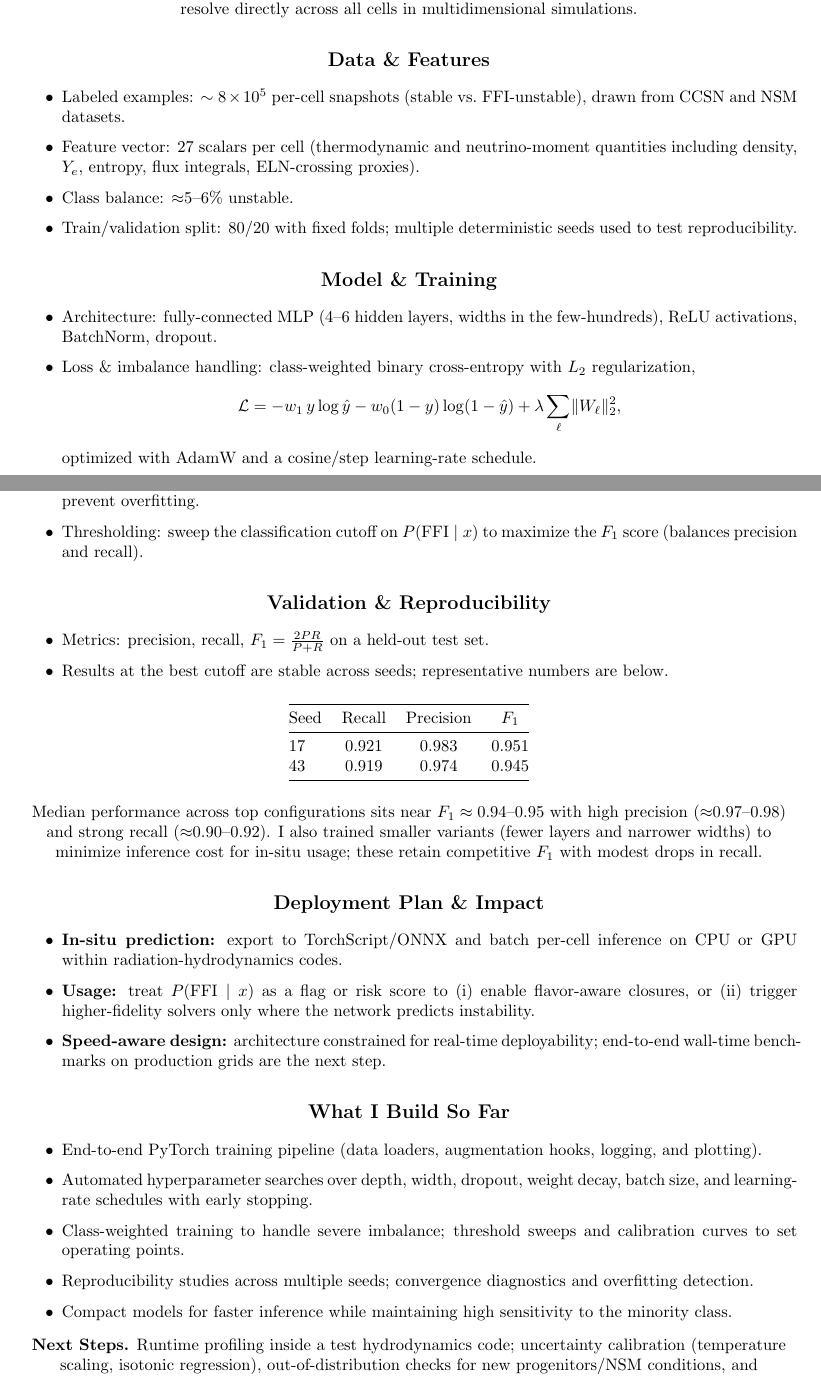
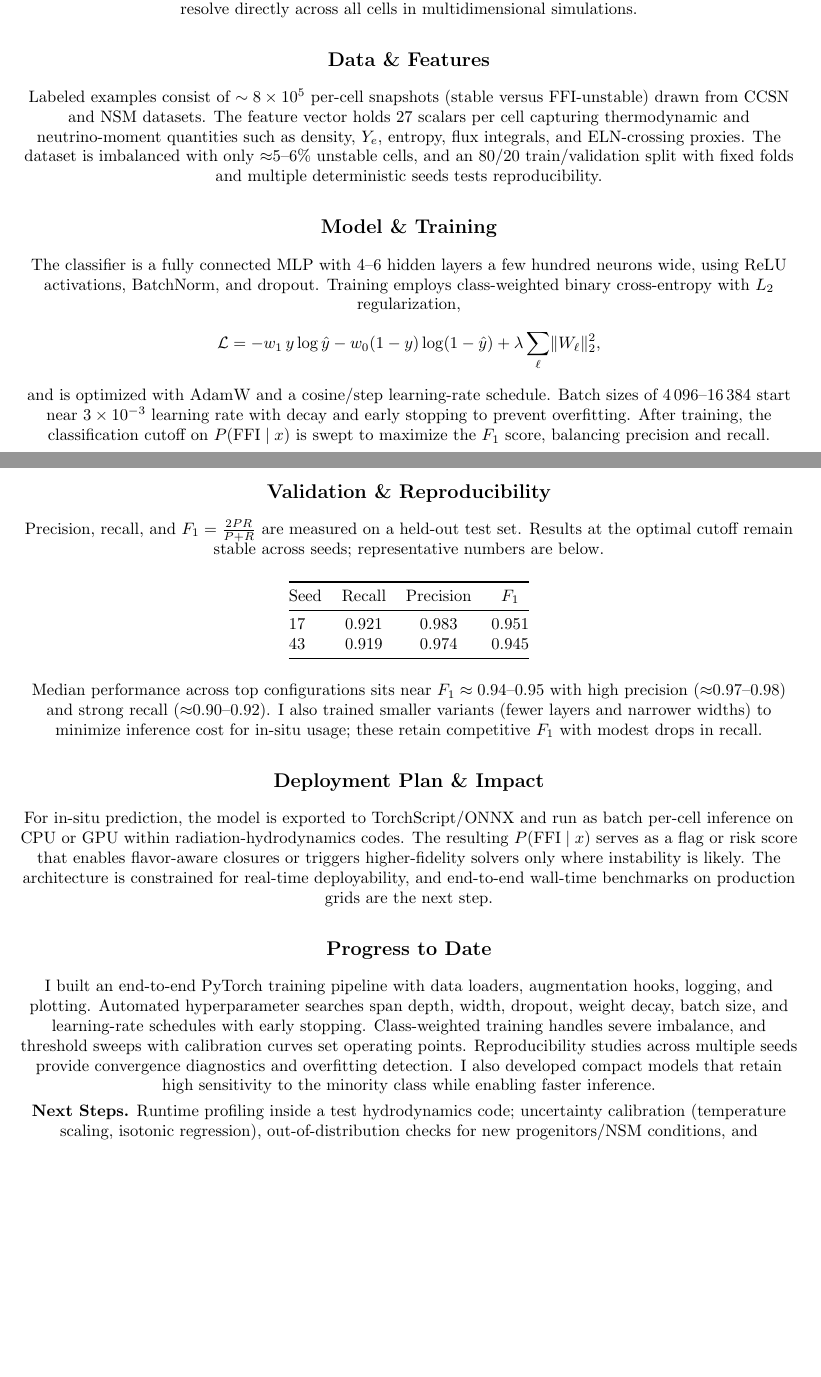
Before and after one commit to jmcguigan10/SURF_Summary, a LaTeX document (SURF_Summary.tex): two parts of pages 1 and 2 of 2, joined at a grey line, cut so that both start at the same text, the shorter picture padded with empty space. Compiled offline with pdfLaTeX.

Commit message:
Refine summary by replacing bullet lists with prose

```diff
--- a/SURF_Summary.tex
+++ b/SURF_Summary.tex
@@ -4,8 +4,6 @@
 \usepackage{booktabs}
 \usepackage{siunitx}
 \usepackage[colorlinks=true,linkcolor=black,citecolor=black,urlcolor=black]{hyperref}
-\usepackage{enumitem}
-\setlist[itemize]{itemsep=0.25em, topsep=0.25em}
 \setlength{\parskip}{0.35em}
 \setlength{\parindent}{0pt}
 
@@ -36,30 +34,23 @@ H_{\nu\nu} \propto \mu \!\int (1-\cos\theta)\, G(\mathbf{v})\, d\Omega,
 where $G(\mathbf{v})$ is the ELN angular distribution and $\mu$ sets the interaction scale. The presence of ELN crossings can drive flavor conversion on microscopic (cm/ns) scales that are numerically prohibitive to resolve directly across all cells in multidimensional simulations.
 
 \subsection*{Data \& Features}
-\begin{itemize}
-  \item Labeled examples: $\sim 8\times 10^5$ per-cell snapshots (stable vs.\ FFI-unstable), drawn from CCSN and NSM datasets.
-  \item Feature vector: 27 scalars per cell (thermodynamic and neutrino-moment quantities including density, $Y_e$, entropy, flux integrals, ELN-crossing proxies).
-  \item Class balance: $\approx$5--6\% unstable.
-  \item Train/validation split: 80/20 with fixed folds; multiple deterministic seeds used to test reproducibility.
-\end{itemize}
+Labeled examples consist of $\sim 8\times 10^5$ per-cell snapshots (stable versus FFI-unstable) drawn from CCSN and NSM datasets.
+The feature vector holds 27 scalars per cell capturing thermodynamic and neutrino-moment quantities such as density, $Y_e$, entropy, flux integrals, and ELN-crossing proxies.
+The dataset is imbalanced with only $\approx$5--6\% unstable cells, and an 80/20 train/validation split with fixed folds and multiple deterministic seeds tests reproducibility.
 
 \subsection*{Model \& Training}
-\begin{itemize}
-  \item Architecture: fully-connected MLP (4--6 hidden layers, widths in the few-hundreds), ReLU activations, BatchNorm, dropout.
-  \item Loss \& imbalance handling: class-weighted binary cross-entropy with $L_2$ regularization,
-  \begin{equation*}
-  \mathcal{L} = -w_1\, y\log \hat y - w_0 (1-y)\log(1-\hat y) + \lambda \sum_{\ell}\lVert W_\ell\rVert_2^2,
-  \end{equation*}
-  optimized with AdamW and a cosine/step learning-rate schedule.
-  \item Batching \& schedules: batch sizes $4\,096$--$16\,384$; learning rate $\sim 3\times 10^{-3}$ with decay; early stopping to prevent overfitting.
-  \item Thresholding: sweep the classification cutoff on $P(\mathrm{FFI}\mid x)$ to maximize the $F_1$ score (balances precision and recall).
-\end{itemize}
+The classifier is a fully connected MLP with 4--6 hidden layers a few hundred neurons wide, using ReLU activations, BatchNorm, and dropout.
+Training employs class-weighted binary cross-entropy with $L_2$ regularization,
+\begin{equation*}
+\mathcal{L} = -w_1\, y\log \hat y - w_0 (1-y)\log(1-\hat y) + \lambda \sum_{\ell}\lVert W_\ell\rVert_2^2,
+\end{equation*}
+and is optimized with AdamW and a cosine/step learning-rate schedule.
+Batch sizes of $4\,096$--$16\,384$ start near $3\times 10^{-3}$ learning rate with decay and early stopping to prevent overfitting.
+After training, the classification cutoff on $P(\mathrm{FFI}\mid x)$ is swept to maximize the $F_1$ score, balancing precision and recall.
 
 \subsection*{Validation \& Reproducibility}
-\begin{itemize}
-  \item Metrics: precision, recall, $F_1 = \frac{2PR}{P+R}$ on a held-out test set.
-  \item Results at the best cutoff are stable across seeds; representative numbers are below.
-\end{itemize}
+Precision, recall, and $F_1 = \frac{2PR}{P+R}$ are measured on a held-out test set.
+Results at the optimal cutoff remain stable across seeds; representative numbers are below.
 
 \begin{center}
 \begin{tabular}{@{}lccc@{}}
@@ -75,20 +66,16 @@ Median performance across top configurations sits near $F_1 \approx 0.94$--$0.95
 I also trained smaller variants (fewer layers and narrower widths) to minimize inference cost for in-situ usage; these retain competitive $F_1$ with modest drops in recall.
 
 \subsection*{Deployment Plan \& Impact}
-\begin{itemize}
-  \item \textbf{In-situ prediction:} export to TorchScript/ONNX and batch per-cell inference on CPU or GPU within radiation-hydrodynamics codes.
-  \item \textbf{Usage:} treat $P(\mathrm{FFI}\mid x)$ as a flag or risk score to (i) enable flavor-aware closures, or (ii) trigger higher-fidelity solvers only where the network predicts instability.
-  \item \textbf{Speed-aware design:} architecture constrained for real-time deployability; end-to-end wall-time benchmarks on production grids are the next step.
-\end{itemize}
+For in-situ prediction, the model is exported to TorchScript/ONNX and run as batch per-cell inference on CPU or GPU within radiation-hydrodynamics codes.
+The resulting $P(\mathrm{FFI}\mid x)$ serves as a flag or risk score that enables flavor-aware closures or triggers higher-fidelity solvers only where instability is likely.
+The architecture is constrained for real-time deployability, and end-to-end wall-time benchmarks on production grids are the next step.
 
-\subsection*{What I Build So Far}
-\begin{itemize}
-  \item End-to-end PyTorch training pipeline (data loaders, augmentation hooks, logging, and plotting).
-  \item Automated hyperparameter searches over depth, width, dropout, weight decay, batch size, and learning-rate schedules with early stopping.
-  \item Class-weighted training to handle severe imbalance; threshold sweeps and calibration curves to set operating points.
-  \item Reproducibility studies across multiple seeds; convergence diagnostics and overfitting detection.
-  \item Compact models for faster inference while maintaining high sensitivity to the minority class.
-\end{itemize}
+\subsection*{Progress to Date}
+I built an end-to-end PyTorch training pipeline with data loaders, augmentation hooks, logging, and plotting.
+Automated hyperparameter searches span depth, width, dropout, weight decay, batch size, and learning-rate schedules with early stopping.
+Class-weighted training handles severe imbalance, and threshold sweeps with calibration curves set operating points.
+Reproducibility studies across multiple seeds provide convergence diagnostics and overfitting detection.
+I also developed compact models that retain high sensitivity to the minority class while enabling faster inference.
 
 \textbf{Next Steps.}
 Runtime profiling inside a test hydrodynamics code; uncertainty calibration (temperature scaling, isotonic regression), out-of-distribution checks for new progenitors/NSM conditions, and active-learning loops that prioritize follow-up dispersion solves where the classifier is uncertain.
```
